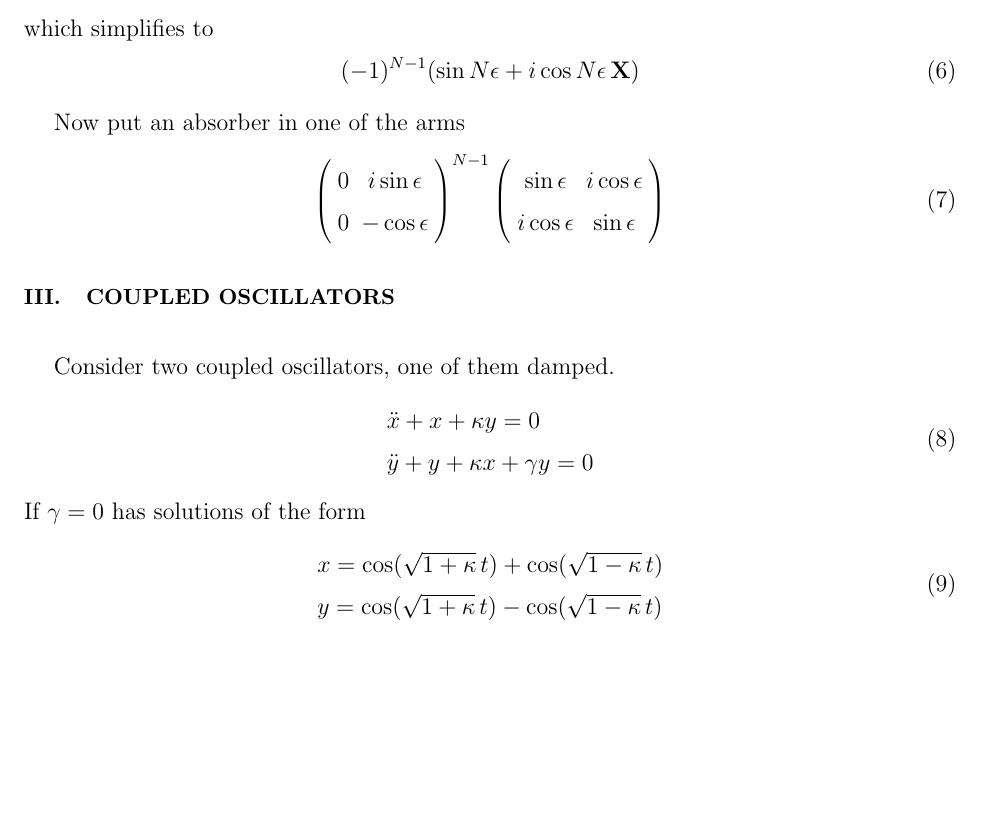
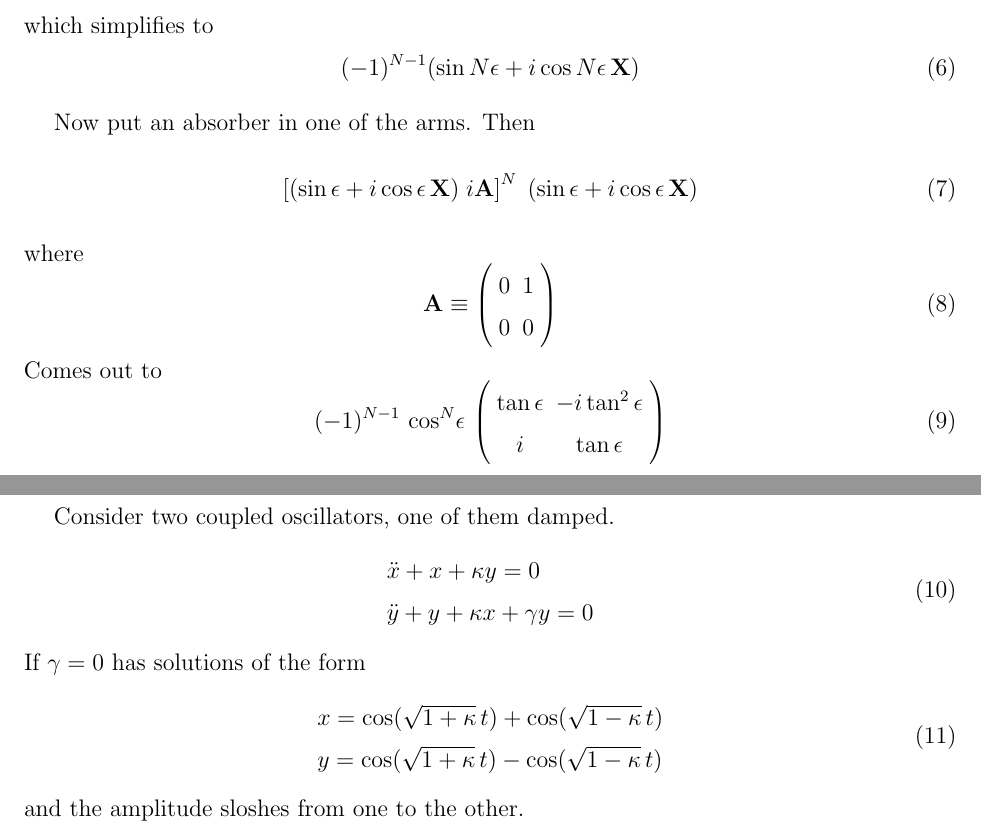
Before and after one commit to psaha/ifm, a LaTeX paper (ms/ms.tex): part of page 3 of 8 before the commit and two parts of pages 3 and 4 of 8 after it, the two joined at a grey line, cut so that both start at the same text, the shorter picture padded with empty space. Compiled offline with pdfLaTeX.

Commit message:
full matrix with absorber

```diff
--- a/ms/ms.tex
+++ b/ms/ms.tex
@@ -3,6 +3,7 @@
 
 \def\ket#1{|#1\rangle}
 \def\X{{\bf X}}
+\def\A{{\bf A}}
 
 \begin{document}
 
@@ -118,14 +119,22 @@ which simplifies to
      (-1)^{N-1} (\sin N\epsilon + i\cos N\epsilon\,\X)
 \end{equation}
 
-Now put an absorber in one of the arms
+Now put an absorber in one of the arms.  Then
 \begin{equation}
-\left( \begin{array}{cc} 0 & i\sin\epsilon \\
-                         0 & -\cos\epsilon \end{array} \right)^{N-1}
-\left( \begin{array}{cc} \sin\epsilon & i\cos\epsilon \\
-                        i\cos\epsilon & \sin\epsilon \end{array} \right)
+     \left[ (\sin\epsilon + i\cos\epsilon\,\X) \; i\A \right]^N \;
+     (\sin\epsilon + i\cos\epsilon\,\X)
 \end{equation}
-
+where
+\begin{equation}
+\A \equiv \left( \begin{array}{cc} 0 & 1 \\ 0 & 0 \end{array} \right)
+\end{equation}
+Comes out to
+\begin{equation}
+(-1)^{N-1} \, \cos^N\!\epsilon \,
+\left( \begin{array}{cc} \tan\epsilon & -i\tan^2\epsilon \\
+                         i            & \tan\epsilon
+       \end{array} \right)
+\end{equation}
 
 \section{Coupled oscillators}
 
```
Also changed, not shown: ms/ms.tex (6 more changed lines).
